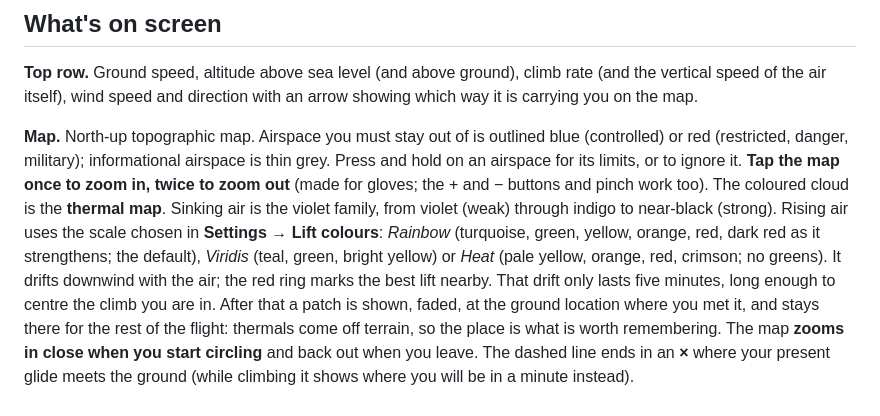
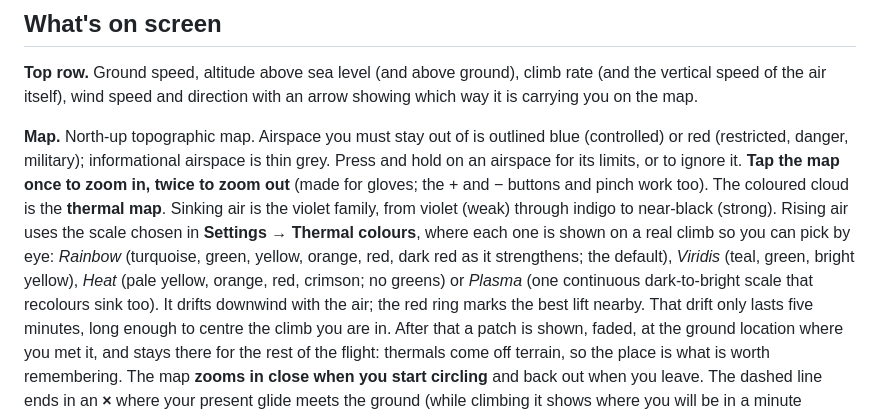
Before and after one commit to lewinfox/cloudbase, a Markdown page: README.md, the part around the change. Rendered like a GitHub page.

```diff
--- a/README.md
+++ b/README.md
@@ -42,9 +42,11 @@ or red (restricted, danger, military); informational airspace is thin grey. Pres
 airspace for its limits, or to ignore it. **Tap the map once to zoom in, twice to zoom out**
 (made for gloves; the + and − buttons and pinch work too). The coloured cloud is the **thermal map**. Sinking air is the
 violet family, from violet (weak) through indigo to near-black (strong). Rising air uses the
-scale chosen in **Settings → Lift colours**: *Rainbow* (turquoise, green, yellow, orange, red,
-dark red as it strengthens; the default), *Viridis* (teal, green, bright yellow) or *Heat*
-(pale yellow, orange, red, crimson; no greens). It drifts downwind with the air; the red ring marks the best lift nearby. That drift only lasts
+scale chosen in **Settings → Thermal colours**, where each one is shown on a real climb so you
+can pick by eye: *Rainbow* (turquoise, green, yellow, orange, red, dark red as it strengthens;
+the default), *Viridis* (teal, green, bright yellow), *Heat* (pale yellow, orange, red,
+crimson; no greens) or *Plasma* (one continuous dark-to-bright scale that recolours sink too).
+It drifts downwind with the air; the red ring marks the best lift nearby. That drift only lasts
 five minutes, long enough to centre the climb you are in. After that a patch is shown, faded,
 at the ground location where you met it, and stays there for the rest of the flight: thermals
 come off terrain, so the place is what is worth remembering. The map **zooms in close when you start circling** and back out when you leave.
```
Also changed, not shown: docs/screenshots/5-flights.png, docs/screenshots/6-airspace.png, docs/screenshots/9-thermal-colours.png (added), 9 other files.
